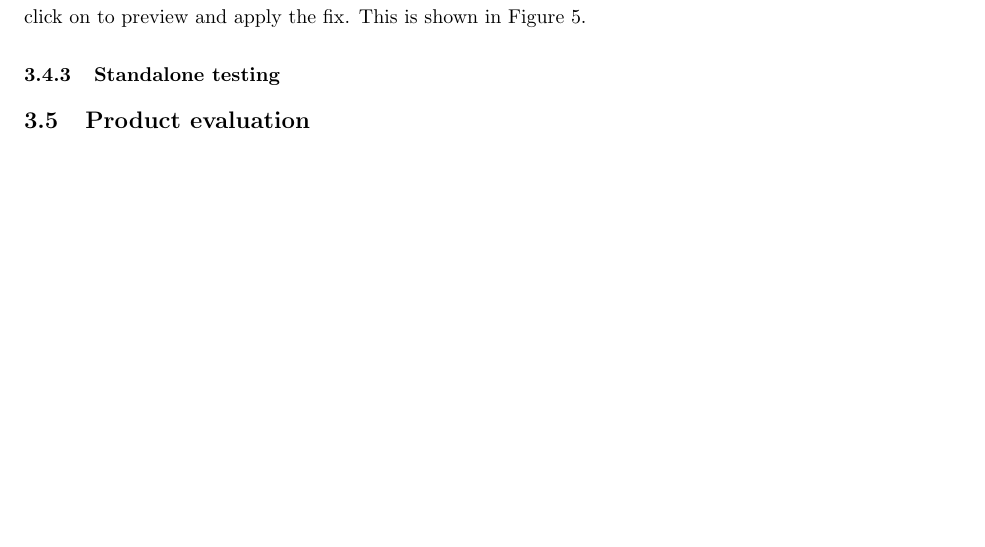
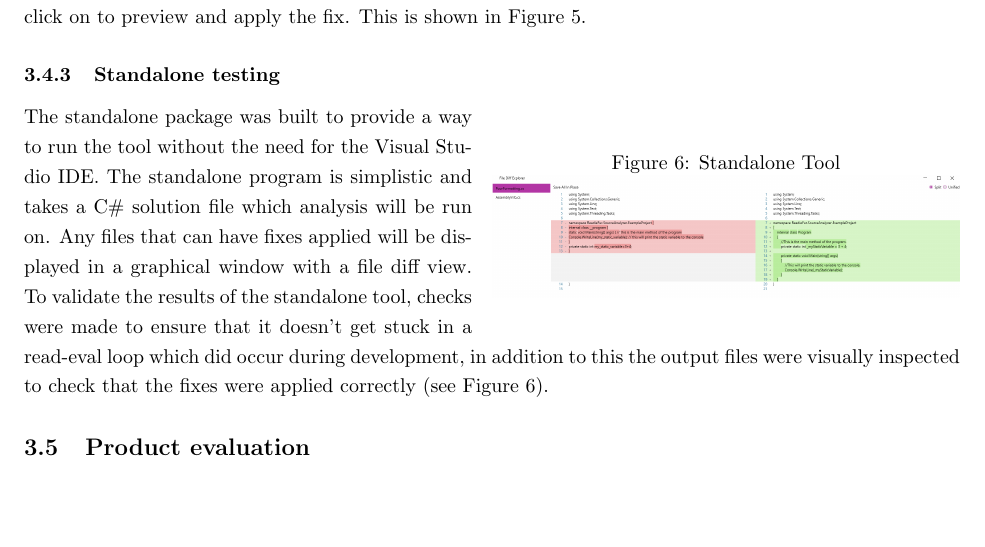
Before and after one commit to ReadieFur/SourceCodeQualityEnhancer-BEngSoftwareEngineeringDissertation-UniversityOfGreenwich, a LaTeX document (report/writeup/Main.tex, which reads report/writeup/Chapters/MainBody/IntegrationAndTesting/Testing.tex): part of page 19 of 21 before the commit and part of page 20 of 22 after it, cut so that both start at the same text, the shorter picture padded with empty space. Compiled offline with pdfLaTeX.

Commit message:
Update report - Standalone testing

```diff
--- a/report/writeup/Chapters/MainBody/IntegrationAndTesting/Testing.tex
+++ b/report/writeup/Chapters/MainBody/IntegrationAndTesting/Testing.tex
@@ -120,3 +120,12 @@ Using the VSIX build of the project, a plugin compatible with the Visual Studio
 % TODO: Show the integration testing in action.
 
 \subsubsection{Standalone testing}
+
+\begin{wrapfigure}{r}{0.5\textwidth}
+    \centering
+    \caption{Standalone Tool}
+    \label{fig:StandaloneTool}
+    \includegraphics[width=0.5\textwidth]{Figures/StandaloneToolCropped.png}
+\end{wrapfigure}
+
+The standalone package was built to provide a way to run the tool without the need for the Visual Studio IDE. The standalone program is simplistic and takes a C\# solution file which analysis will be run on. Any files that can have fixes applied will be displayed in a graphical window with a file diff view. To validate the results of the standalone tool, checks were made to ensure that it doesn't get stuck in a read-eval loop which did occur during development, in addition to this the output files were visually inspected to check that the fixes were applied correctly (see Figure \ref{fig:StandaloneTool}).
```
Also changed, not shown: report/writeup/Figures/StandaloneTool.png (added), report/writeup/Figures/StandaloneToolCropped.png (added), report/writeup/Main.pdf, 3 other files.
